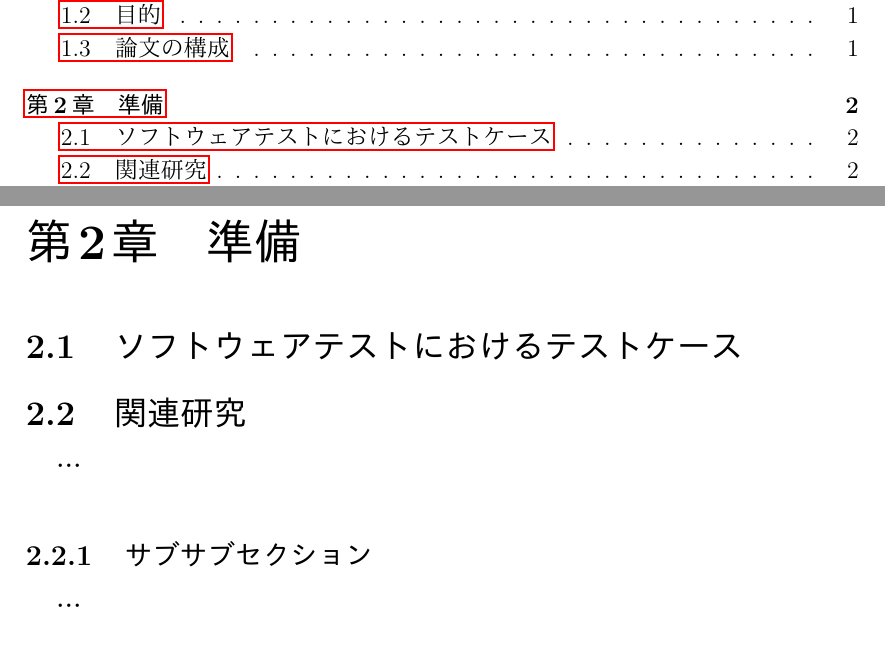
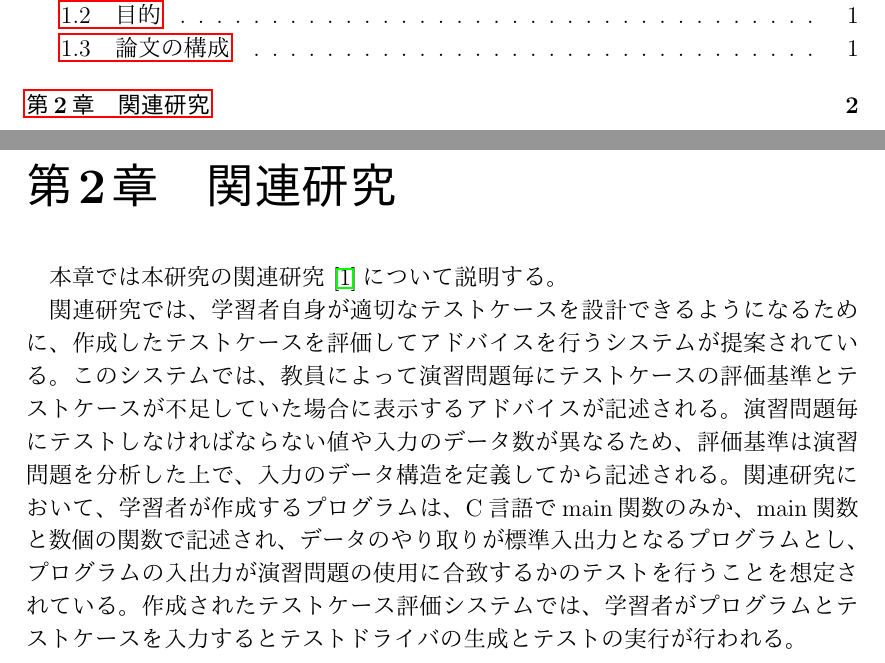
Before and after one commit to yuki3709/gradu_research, a LaTeX document (article/卒業論文.tex): two parts of pages 2 and 4 of 9, joined at a grey line, cut so that both start at the same text. The pictures show the PDF file article/卒業論文.pdf that the author committed with the source.

Commit message:
関連研究の導入部分

```diff
--- a/article/卒業論文.tex
+++ b/article/卒業論文.tex
@@ -66,12 +66,10 @@ morecomment=[l]{//}%
 そこで、文献~\cite{a1}ではテストケースに対する評価基準を用意し、その基準をどれだけパスできるか判定することによってテストケース評価の自動化が行われている。本研究では、教員の手間をさらに削減するため、このテストケース評価基準を自動生成することを目的とする。
 \section{論文の構成}
   ・・・
-\chapter{準備}
-\section{ソフトウェアテストにおけるテストケース}
-\section{関連研究}
-  ・・・
-\subsection{サブサブセクション}
-  ・・・
+\chapter{関連研究}
+本章では本研究の関連研究~\cite{a1}について説明する。
+
+関連研究では、学習者自身が適切なテストケースを設計できるようになるために、作成したテストケースを評価してアドバイスを行うシステムが提案されている。このシステムでは、教員によって演習問題毎にテストケースの評価基準とテストケースが不足していた場合に表示するアドバイスが記述される。演習問題毎にテストしなければならない値や入力のデータ数が異なるため、評価基準は演習問題を分析した上で、入力のデータ構造を定義してから記述される。関連研究において、学習者が作成するプログラムは、C言語でmain関数のみか、main関数と数個の関数で記述され、データのやり取りが標準入出力となるプログラムとし、プログラムの入出力が演習問題の使用に合致するかのテストを行うことを想定されている。作成されたテストケース評価システムでは、学習者がプログラムとテストケースを入力するとテストドライバの生成とテストの実行が行われる。
 \chapter{テストケース評価基準の自動生成}
 \section{背景}
 \chapter{検証}
```
Also changed, not shown: article/卒業論文.pdf, 6 other files.
